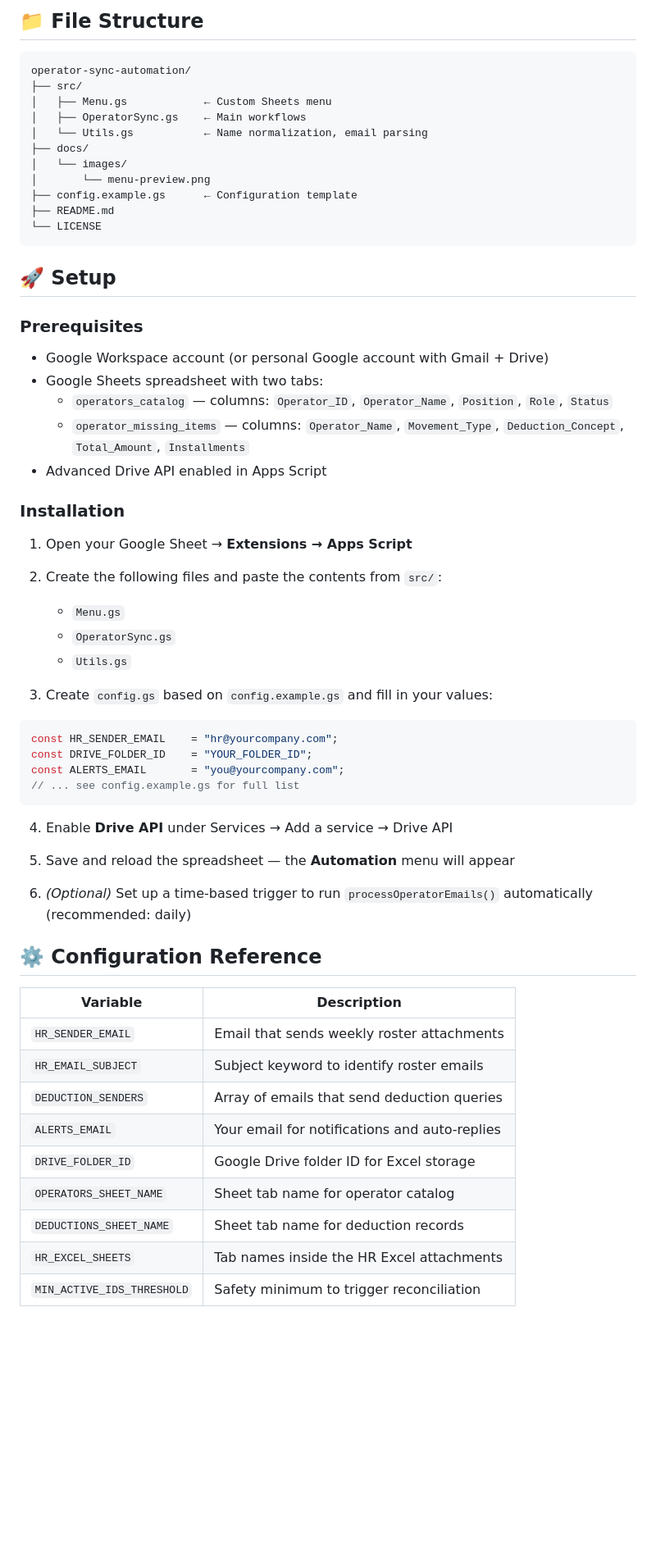
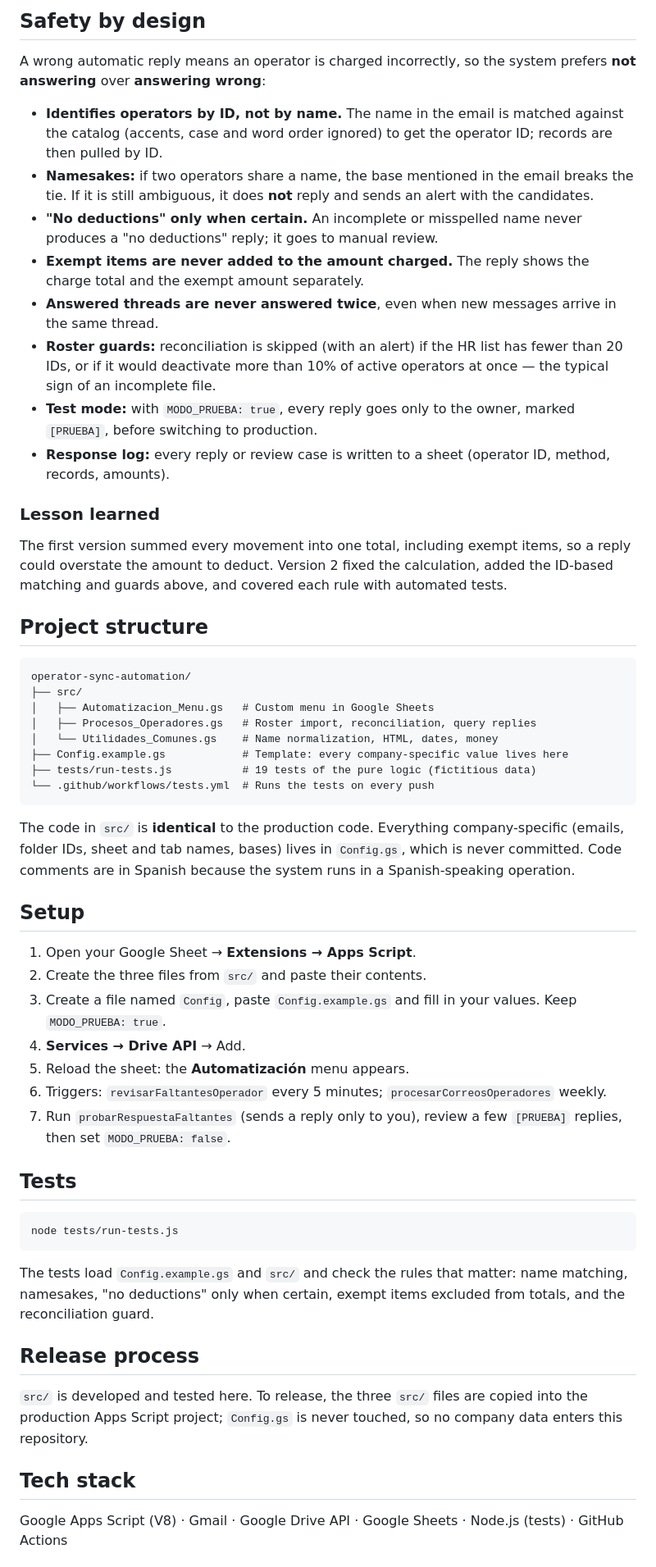
Before and after one commit to eddcruz/operator-sync-automation, a Markdown page: README.md, the part around one of its changes. Shown at 82% size. Drawn GitHub-style; blank space fills up the shorter version.

Commit message:
v2: ID-based matching, exempt totals fix, safety guards, tests

````diff
--- a/README.md
+++ b/README.md
@@ -48,66 +38,60 @@ checkOperatorDeductions()
 ```
 
-## 📁 File Structure
+## Safety by design
+
+A wrong automatic reply means an operator is charged incorrectly, so the system prefers **not answering** over **answering wrong**:
+
+- **Identifies operators by ID, not by name.** The name in the email is matched against the catalog (accents, case and word order ignored) to get the operator ID; records are then pulled by ID.
+- **Namesakes:** if two operators share a name, the base mentioned in the email breaks the tie. If it is still ambiguous, it does **not** reply and sends an alert with the candidates.
+- **"No deductions" only when certain.** An incomplete or misspelled name never produces a "no deductions" reply; it goes to manual review.
+- **Exempt items are never added to the amount charged.** The reply shows the charge total and the exempt amount separately.
+- **Answered threads are never answered twice**, even when new messages arrive in the same thread.
+- **Roster guards:** reconciliation is skipped (with an alert) if the HR list has fewer than 20 IDs, or if it would deactivate more than 10% of active operators at once — the typical sign of an incomplete file.
+- **Test mode:** with `MODO_PRUEBA: true`, every reply goes only to the owner, marked `[PRUEBA]`, before switching to production.
+- **Response log:** every reply or review case is written to a sheet (operator ID, method, records, amounts).
+
+### Lesson learned
+
+The first version summed every movement into one total, including exempt items, so a reply could overstate the amount to deduct. Version 2 fixed the calculation, added the ID-based matching and guards above, and covered each rule with automated tests.
+
+## Project structure
 
 ```
 operator-sync-automation/
 ├── src/
-│   ├── Menu.gs            ← Custom Sheets menu
-│   ├── OperatorSync.gs    ← Main workflows
-│   └── Utils.gs           ← Name normalization, email parsing
-├── docs/
-│   └── images/
-│       └── menu-preview.png
-├── config.example.gs      ← Configuration template
-├── README.md
-└── LICENSE
+│   ├── Automatizacion_Menu.gs   # Custom menu in Google Sheets
+│   ├── Procesos_Operadores.gs   # Roster import, reconciliation, query replies
+│   └── Utilidades_Comunes.gs    # Name normalization, HTML, dates, money
+├── Config.example.gs            # Template: every company-specific value lives here
+├── tests/run-tests.js           # 19 tests of the pure logic (fictitious data)
+└── .github/workflows/tests.yml  # Runs the tests on every push
 ```
 
-## 🚀 Setup
+The code in `src/` is **identical** to the production code. Everything company-specific (emails, folder IDs, sheet and tab names, bases) lives in `Config.gs`, which is never committed. Code comments are in Spanish because the system runs in a Spanish-speaking operation.
 
-### Prerequisites
+## Setup
 
-- Google Workspace account (or personal Google account with Gmail + Drive)
-- Google Sheets spreadsheet with two tabs:
-  - `operators_catalog` — columns: `Operator_ID`, `Operator_Name`, `Position`, `Role`, `Status`
-  - `operator_missing_items` — columns: `Operator_Name`, `Movement_Type`, `Deduction_Concept`, `Total_Amount`, `Installments`
-- Advanced Drive API enabled in Apps Script
+1. Open your Google Sheet → **Extensions → Apps Script**.
+2. Create the three files from `src/` and paste their contents.
+3. Create a file named `Config`, paste `Config.example.gs` and fill in your values. Keep `MODO_PRUEBA: true`.
+4. **Services → Drive API** → Add.
+5. Reload the sheet: the **Automatización** menu appears.
+6. Triggers: `revisarFaltantesOperador` every 5 minutes; `procesarCorreosOperadores` weekly.
+7. Run `probarRespuestaFaltantes` (sends a reply only to you), review a few `[PRUEBA]` replies, then set `MODO_PRUEBA: false`.
 
-### Installation
+## Tests
 
-1. Open your Google Sheet → **Extensions → Apps Script**
-
-2. Create the following files and paste the contents from `src/`:
-   - `Menu.gs`
-   - `OperatorSync.gs`
-   - `Utils.gs`
-
-3. Create `config.gs` based on `config.example.gs` and fill in your values:
-
-```javascript
-const HR_SENDER_EMAIL    = "hr@yourcompany.com";
-const DRIVE_FOLDER_ID    = "YOUR_FOLDER_ID";
-const ALERTS_EMAIL       = "you@yourcompany.com";
-// ... see config.example.gs for full list
+```bash
+node tests/run-tests.js
 ```
 
-4. Enable **Drive API** under Services → Add a service → Drive API
+The tests load `Config.example.gs` and `src/` and check the rules that matter: name matching, namesakes, "no deductions" only when certain, exempt items excluded from totals, and the reconciliation guard.
 
-5. Save and reload the spreadsheet — the **Automation** menu will appear
+## Release process
 
-6. *(Optional)* Set up a time-based trigger to run `processOperatorEmails()` automatically (recommended: daily)
+`src/` is developed and tested here. To release, the three `src/` files are copied into the production Apps Script project; `Config.gs` is never touched, so no company data enters this repository.
 
-## ⚙️ Configuration Reference
+## Tech stack
 
-| Variable | Description |
-|----------|-------------|
-| `HR_SENDER_EMAIL` | Email that sends weekly roster attachments |
-| `HR_EMAIL_SUBJECT` | Subject keyword to identify roster emails |
-| `DEDUCTION_SENDERS` | Array of emails that send deduction queries |
-| `ALERTS_EMAIL` | Your email for notifications and auto-replies |
-| `DRIVE_FOLDER_ID` | Google Drive folder ID for Excel storage |
-| `OPERATORS_SHEET_NAME` | Sheet tab name for operator catalog |
-| `DEDUCTIONS_SHEET_NAME` | Sheet tab name for deduction records |
-| `HR_EXCEL_SHEETS` | Tab names inside the HR Excel attachments |
-| `MIN_ACTIVE_IDS_THRESHOLD` | Safety minimum to trigger reconciliation |
+Google Apps Script (V8) · Gmail · Google Drive API · Google Sheets · Node.js (tests) · GitHub Actions
 
````
Also changed, not shown: other parts of README.md (+28 -53 lines), docs/images/menu-preview.png (deleted), docs/images/reply-example.png (added), 11 other files.
